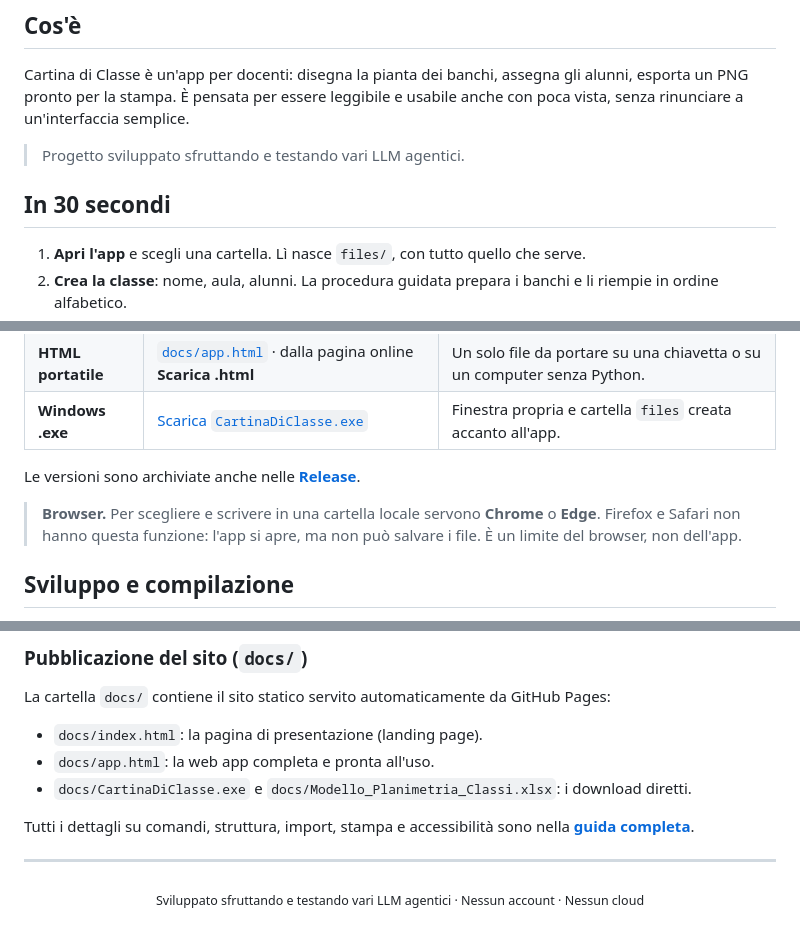
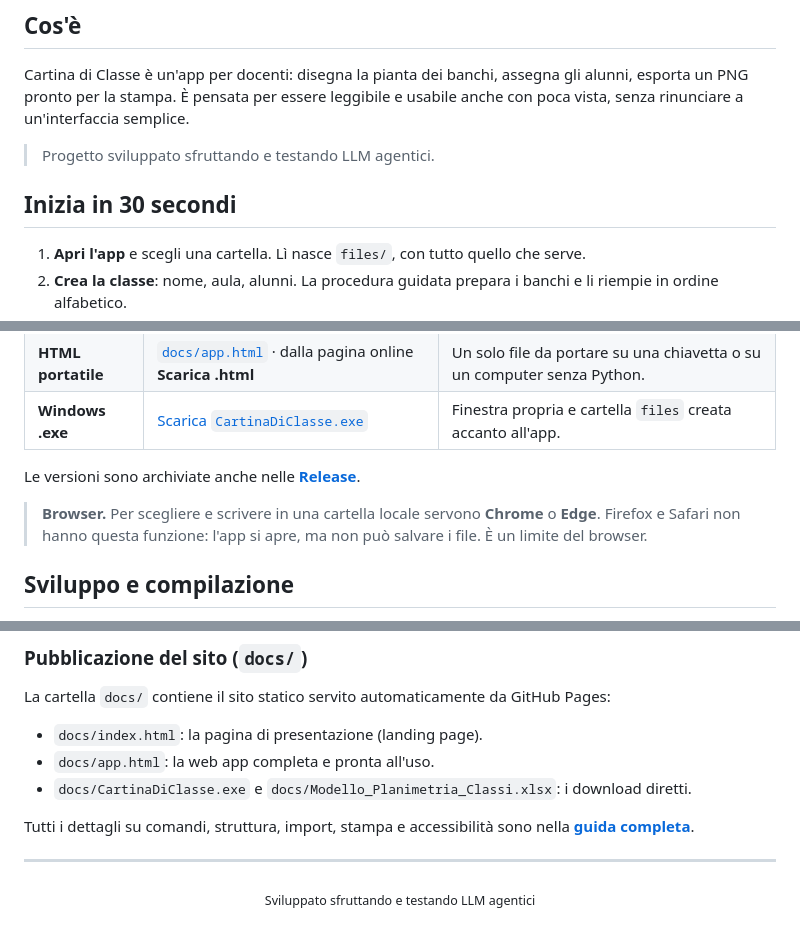
Before and after one commit to Gab2412/Mappatura_classi, a Markdown page: README.md, 3 parts joined by grey strips. GitHub-like rendering.

```diff
--- a/README.md
+++ b/README.md
@@ -30,9 +30,9 @@
 
 Cartina di Classe è un'app per docenti: disegna la pianta dei banchi, assegna gli alunni, esporta un PNG pronto per la stampa. È pensata per essere leggibile e usabile anche con poca vista, senza rinunciare a un'interfaccia semplice.
 
-> Progetto sviluppato sfruttando e testando vari LLM agentici.
+> Progetto sviluppato sfruttando e testando LLM agentici.
 
-## In 30 secondi
+## Inizia in 30 secondi
 
 1. **Apri l'app** e scegli una cartella. Lì nasce `files/`, con tutto quello che serve.
 2. **Crea la classe**: nome, aula, alunni. La procedura guidata prepara i banchi e li riempie in ordine alfabetico.
@@ -70,7 +70,7 @@ Per un **backup** copia tutta la cartella `files`. Per passare una classe a un c
 
 Le versioni sono archiviate anche nelle **[Release](https://github.com/Gab2412/Mappatura_classi/releases)**.
 
-> **Browser.** Per scegliere e scrivere in una cartella locale servono **Chrome** o **Edge**. Firefox e Safari non hanno questa funzione: l'app si apre, ma non può salvare i file. È un limite del browser, non dell'app.
+> **Browser.** Per scegliere e scrivere in una cartella locale servono **Chrome** o **Edge**. Firefox e Safari non hanno questa funzione: l'app si apre, ma non può salvare i file. È un limite del browser.
 
 ## Sviluppo e compilazione
 
@@ -99,4 +99,4 @@ Tutti i dettagli su comandi, struttura, import, stampa e accessibilità sono nel
 
 ---
 
-<p align="center"><sub>Sviluppato sfruttando e testando vari LLM agentici · Nessun account · Nessun cloud</sub></p>
+<p align="center"><sub>Sviluppato sfruttando e testando LLM agentici</sub></p>
```
